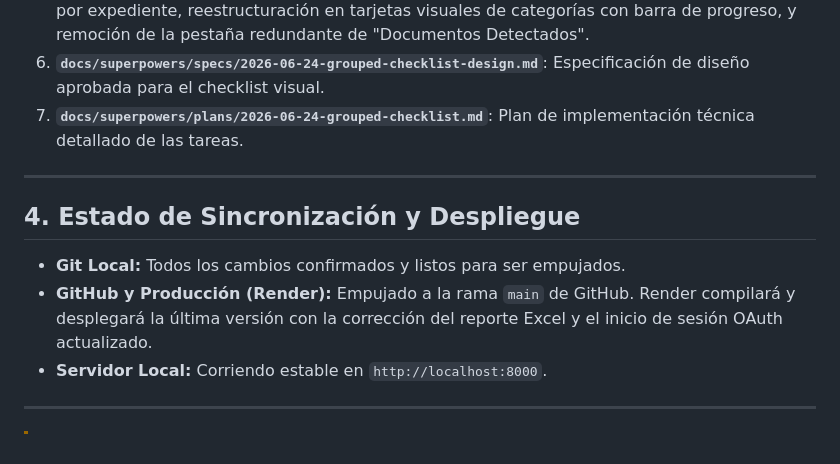
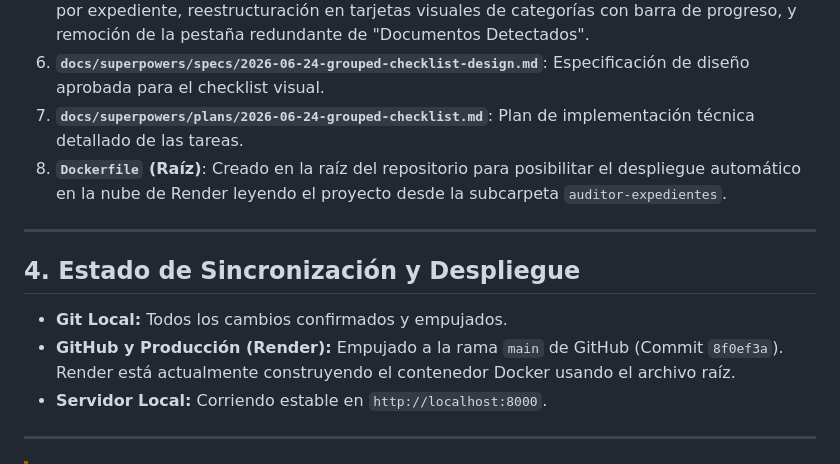
Before and after one commit to felifade/Proyecto_Gestion_CEB, a Markdown page: Memoria_Operaciones_2026-06-24.md, the part around the change. Rendered like a GitHub page.

Commit message:
docs: update memory file to reflect root Dockerfile for Render

```diff
--- a/Memoria_Operaciones_2026-06-24.md
+++ b/Memoria_Operaciones_2026-06-24.md
@@ -43,12 +43,13 @@ En esta sesión se realizaron mejoras críticas de arquitectura, rendimiento, di
 5. **`auditor-expedientes/app/templates/detalle.html`**: Incorporación del botón de descarga de Excel por expediente, reestructuración en tarjetas visuales de categorías con barra de progreso, y remoción de la pestaña redundante de "Documentos Detectados".
 6. **`docs/superpowers/specs/2026-06-24-grouped-checklist-design.md`**: Especificación de diseño aprobada para el checklist visual.
 7. **`docs/superpowers/plans/2026-06-24-grouped-checklist.md`**: Plan de implementación técnica detallado de las tareas.
+8. **`Dockerfile` (Raíz)**: Creado en la raíz del repositorio para posibilitar el despliegue automático en la nube de Render leyendo el proyecto desde la subcarpeta `auditor-expedientes`.
 
 ---
 
 ## 4. Estado de Sincronización y Despliegue
-* **Git Local:** Todos los cambios confirmados y listos para ser empujados.
-* **GitHub y Producción (Render):** Empujado a la rama `main` de GitHub. Render compilará y desplegará la última versión con la corrección del reporte Excel y el inicio de sesión OAuth actualizado.
+* **Git Local:** Todos los cambios confirmados y empujados.
+* **GitHub y Producción (Render):** Empujado a la rama `main` de GitHub (Commit `8f0ef3a`). Render está actualmente construyendo el contenedor Docker usando el archivo raíz.
 * **Servidor Local:** Corriendo estable en `http://localhost:8000`.
 
 ---
```
